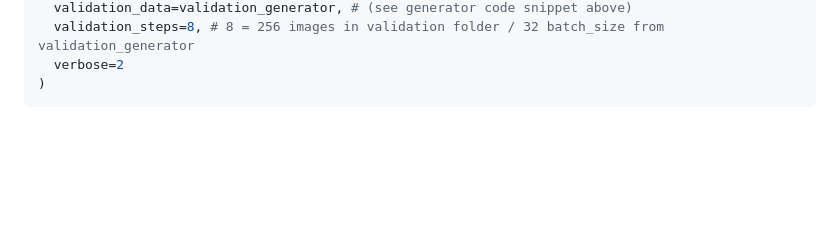
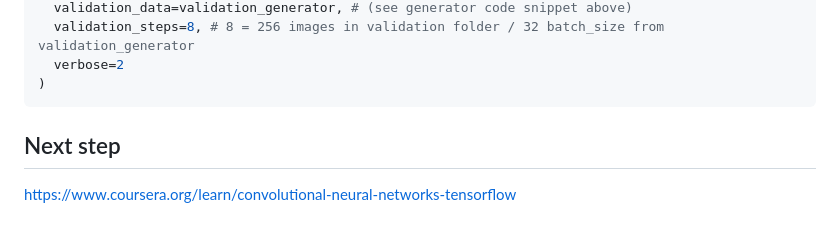
Before and after one commit to hchiam/learning-tf, a Markdown page: my_coursera_notes/README.md, the part around the change. Rendered like a GitHub page; blank space fills up the shorter version.

Commit message:
link to next step course

````diff
--- a/my_coursera_notes/README.md
+++ b/my_coursera_notes/README.md
@@ -186,3 +186,7 @@ history = model.fit(
   verbose=2
 )
 ```
+
+## Next step
+
+https://www.coursera.org/learn/convolutional-neural-networks-tensorflow
````
